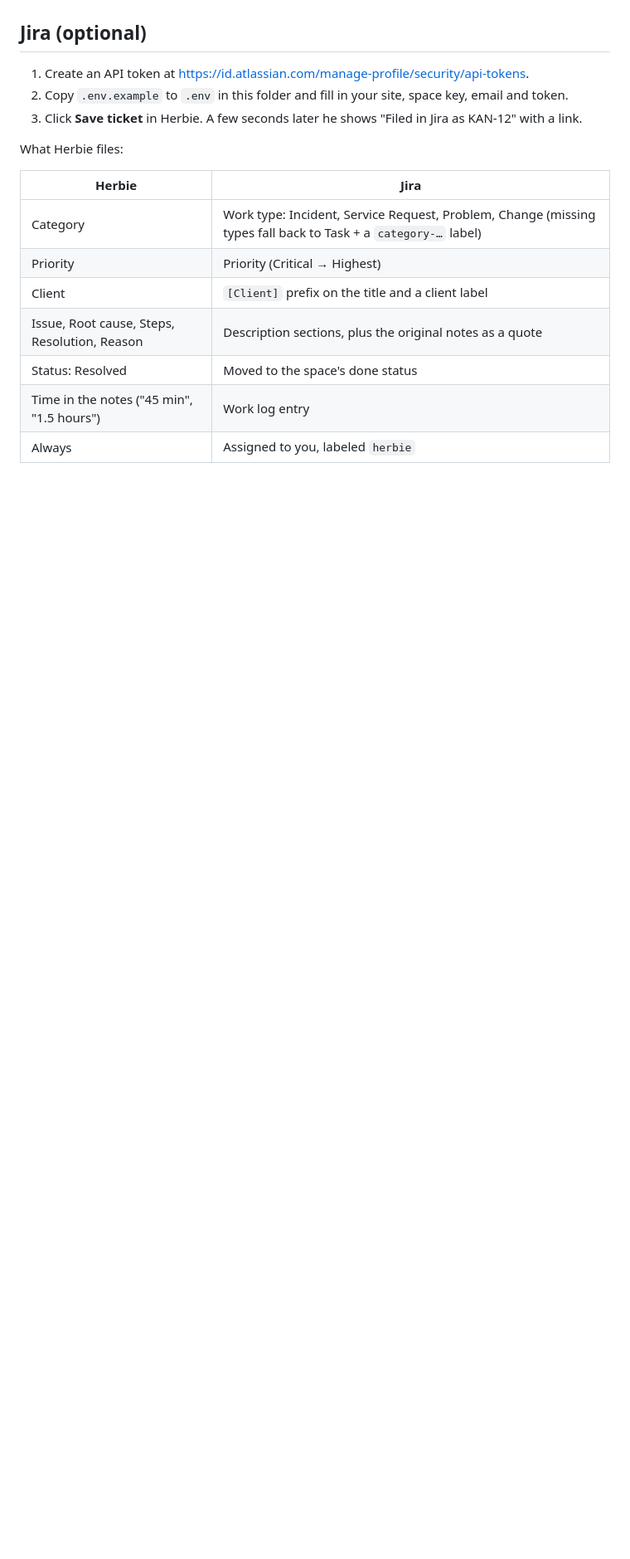
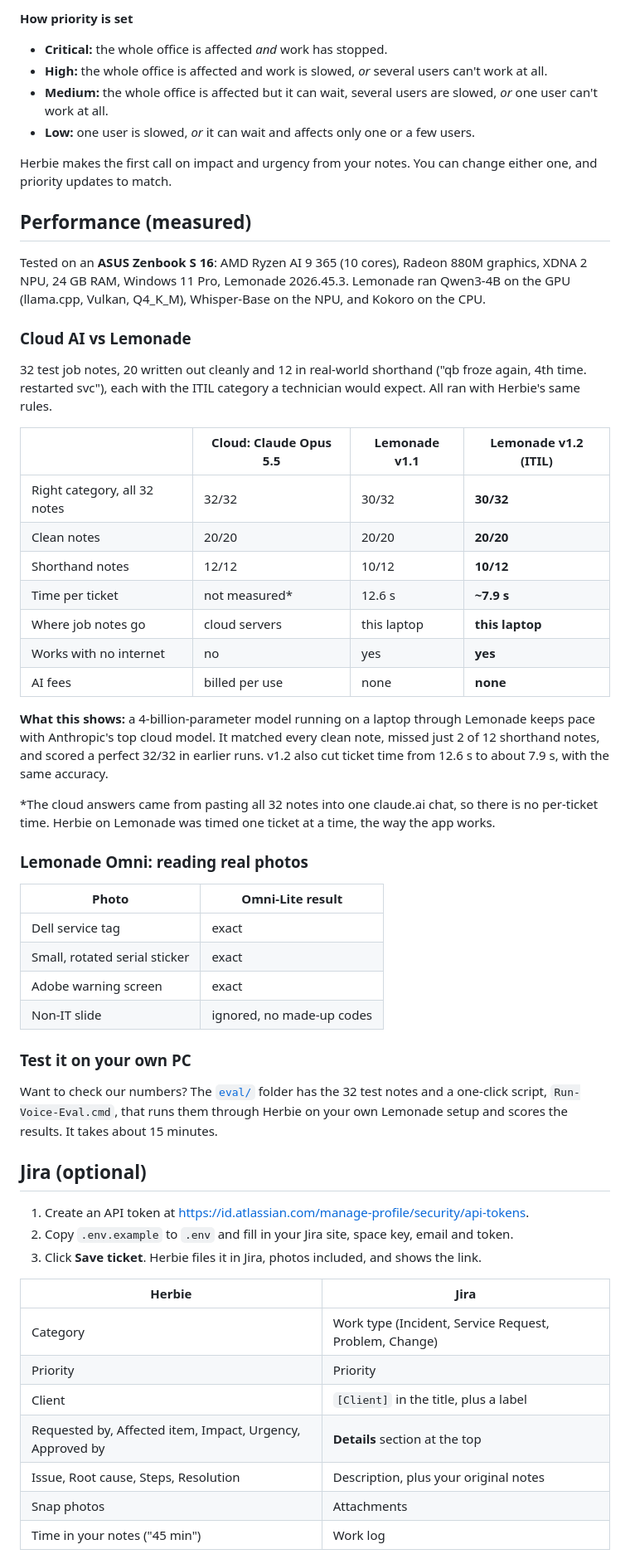
Before and after one commit to DamienNguyen949/herbie-lemonade, a Markdown page: README.md, the part around one of its changes. Shown at 83% size. Drawn GitHub-style; blank space fills up the shorter version.

```diff
--- a/README.md
+++ b/README.md
@@ -39,18 +101,63 @@ Check it, then click **Create ticket** as usual. The first time, Windows asks to
+**How priority is set**
+- **Critical:** the whole office is affected *and* work has stopped.
+- **High:** the whole office is affected and work is slowed, *or* several users can't work at all.
+- **Medium:** the whole office is affected but it can wait, several users are slowed, *or* one user can't work at all.
+- **Low:** one user is slowed, *or* it can wait and affects only one or a few users.
+
+Herbie makes the first call on impact and urgency from your notes. You can change either one, and priority updates to
+match.
+
+## Performance (measured)
+Tested on an **ASUS Zenbook S 16**: AMD Ryzen AI 9 365 (10 cores), Radeon 880M graphics, XDNA 2 NPU, 24 GB RAM,
+Windows 11 Pro, Lemonade 2026.45.3. Lemonade ran Qwen3-4B on the GPU (llama.cpp, Vulkan, Q4_K_M), Whisper-Base on
+the NPU, and Kokoro on the CPU.
+
+### Cloud AI vs Lemonade
+32 test job notes, 20 written out cleanly and 12 in real-world shorthand ("qb froze again, 4th time. restarted svc"),
+each with the ITIL category a technician would expect. All ran with Herbie's same rules.
+
+| | Cloud: Claude Opus 5.5 | Lemonade v1.1 | **Lemonade v1.2 (ITIL)** |
+|---|---|---|---|
+| Right category, all 32 notes | 32/32 | 30/32 | **30/32** |
+| Clean notes | 20/20 | 20/20 | **20/20** |
+| Shorthand notes | 12/12 | 10/12 | **10/12** |
+| Time per ticket | not measured\* | 12.6 s | **~7.9 s** |
+| Where job notes go | cloud servers | this laptop | **this laptop** |
+| Works with no internet | no | yes | **yes** |
+| AI fees | billed per use | none | **none** |
+
+**What this shows:** a 4-billion-parameter model running on a laptop through Lemonade keeps pace with Anthropic's top
+cloud model. It matched every clean note, missed just 2 of 12 shorthand notes, and scored a perfect 32/32 in earlier
+runs. v1.2 also cut ticket time from 12.6 s to about 7.9 s, with the same accuracy.
+
+\*The cloud answers came from pasting all 32 notes into one claude.ai chat, so there is no per-ticket time. Herbie on
+Lemonade was timed one ticket at a time, the way the app works.
+
+### Lemonade Omni: reading real photos
+
+| Photo | Omni-Lite result |
+|---|---|
+| Dell service tag | exact |
+| Small, rotated serial sticker | exact |
+| Adobe warning screen | exact |
+| Non-IT slide | ignored, no made-up codes |
+
+### Test it on your own PC
+Want to check our numbers? The [`eval/`](eval) folder has the 32 test notes and a one-click script, `Run-Voice-Eval.cmd`,
+that runs them through Herbie on your own Lemonade setup and scores the results. It takes about 15 minutes.
 
 ## Jira (optional)
 1. Create an API token at https://id.atlassian.com/manage-profile/security/api-tokens.
-2. Copy `.env.example` to `.env` in this folder and fill in your site, space key, email and token.
-3. Click **Save ticket** in Herbie. A few seconds later he shows "Filed in Jira as KAN-12" with a link.
-
-What Herbie files:
+2. Copy `.env.example` to `.env` and fill in your Jira site, space key, email and token.
+3. Click **Save ticket**. Herbie files it in Jira, photos included, and shows the link.
 
 | Herbie | Jira |
-| --- | --- |
-| Category | Work type: Incident, Service Request, Problem, Change (missing types fall back to Task + a `category-…` label) |
-| Priority | Priority (Critical → Highest) |
-| Client | `[Client]` prefix on the title and a client label |
-| Issue, Root cause, Steps, Resolution, Reason | Description sections, plus the original notes as a quote |
-| Status: Resolved | Moved to the space's done status |
-| Time in the notes ("45 min", "1.5 hours") | Work log entry |
-| Always | Assigned to you, labeled `herbie` |
+|---|---|
+| Category | Work type (Incident, Service Request, Problem, Change) |
+| Priority | Priority |
+| Client | `[Client]` in the title, plus a label |
+| Requested by, Affected item, Impact, Urgency, Approved by | **Details** section at the top |
+| Issue, Root cause, Steps, Resolution | Description, plus your original notes |
+| Snap photos | Attachments |
+| Time in your notes ("45 min") | Work log |
 
```
Also changed, not shown: other parts of README.md (+99 -40 lines), docs/herbie-workflow.png (added), 10 other files.
